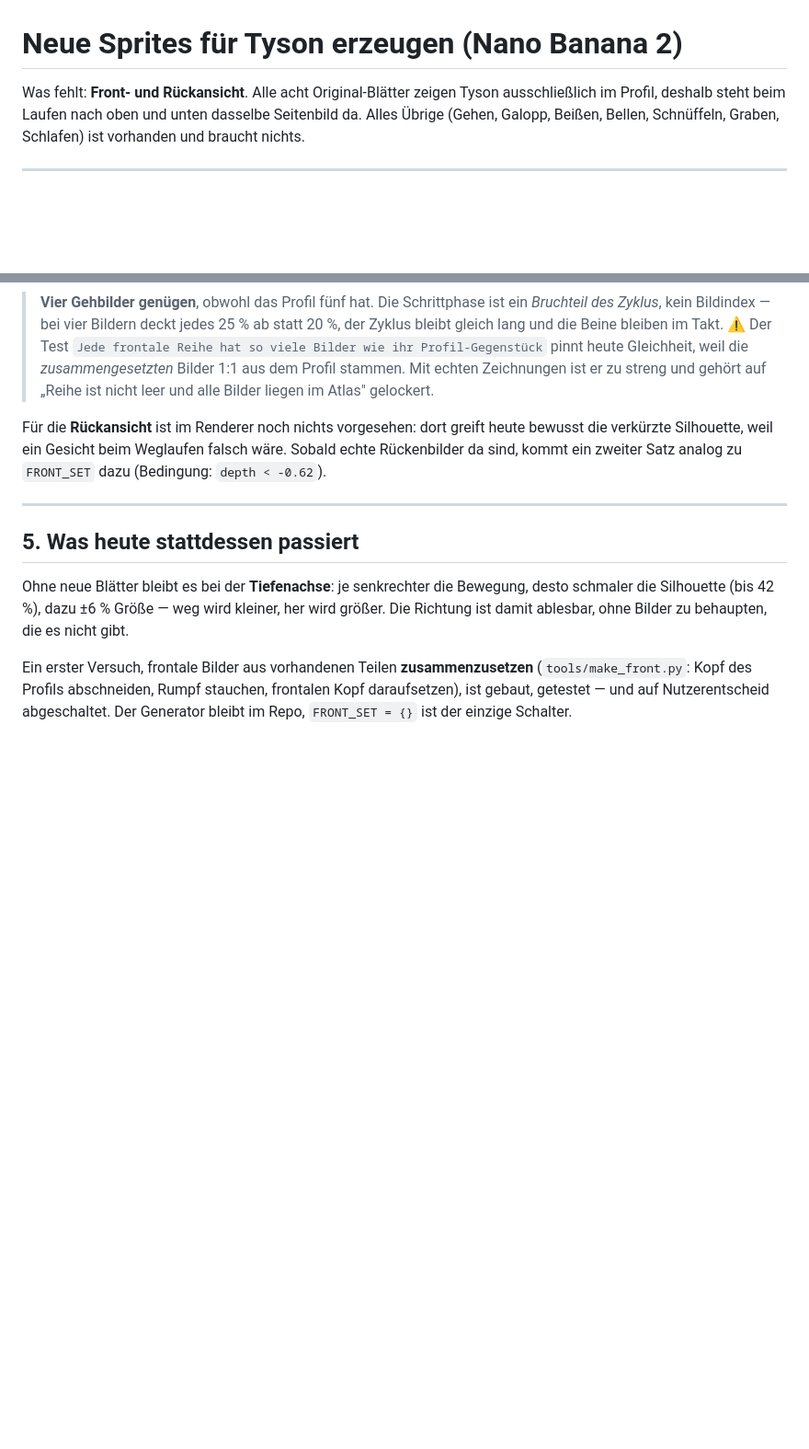
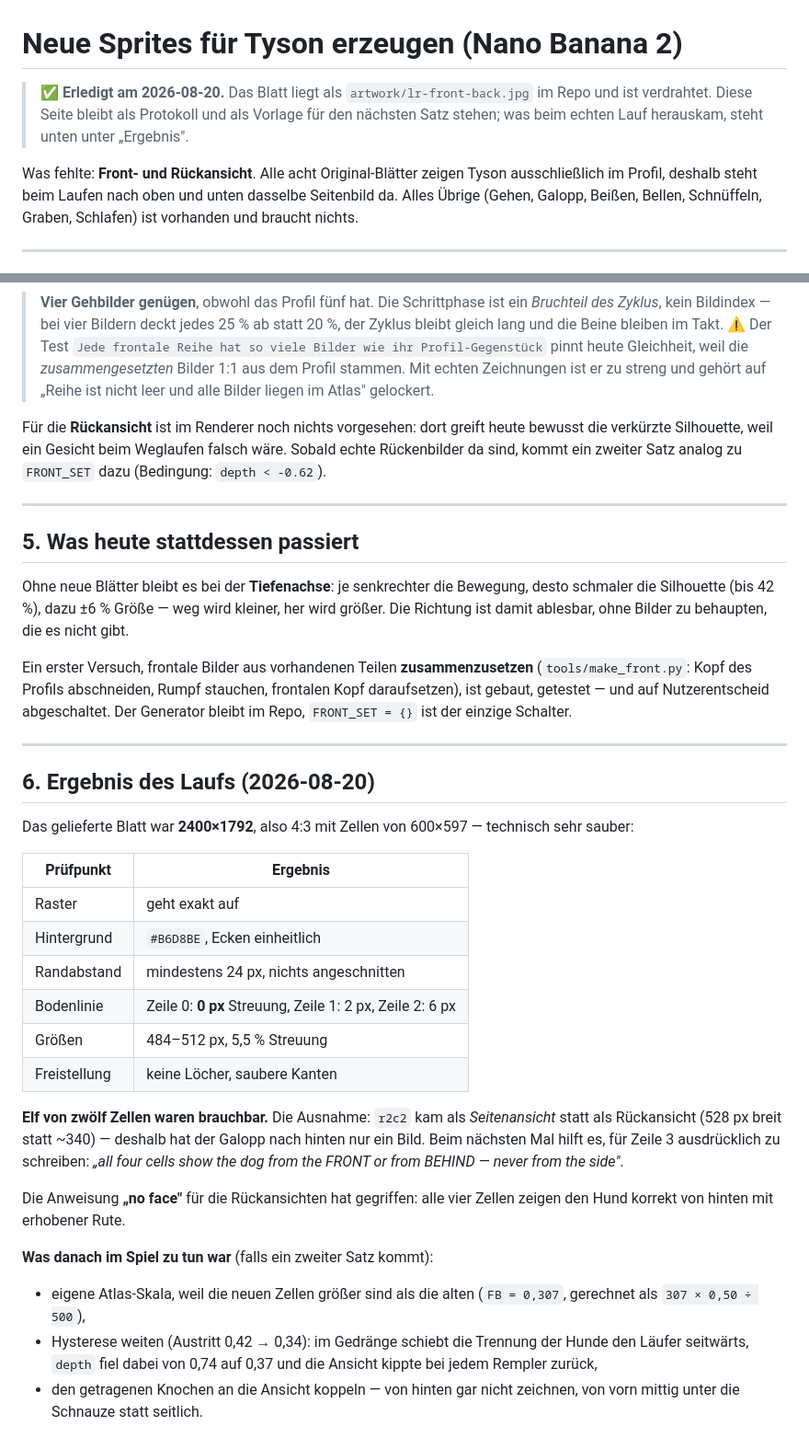
Before and after one commit to pepperonas/brummer, a Markdown page: docs/neue-sprites.md, 2 parts joined by grey strips. Shown at 92% size. Drawn GitHub-style; blank space fills up the shorter version.

```diff
--- a/docs/neue-sprites.md
+++ b/docs/neue-sprites.md
@@ -1,6 +1,11 @@
 # Neue Sprites für Tyson erzeugen (Nano Banana 2)
 
-Was fehlt: **Front- und Rückansicht**. Alle acht Original-Blätter zeigen Tyson
+> ✅ **Erledigt am 2026-08-20.** Das Blatt liegt als `artwork/lr-front-back.jpg`
+> im Repo und ist verdrahtet. Diese Seite bleibt als Protokoll und als Vorlage
+> für den nächsten Satz stehen; was beim echten Lauf herauskam, steht unten
+> unter „Ergebnis".
+
+Was fehlte: **Front- und Rückansicht**. Alle acht Original-Blätter zeigen Tyson
 ausschließlich im Profil, deshalb steht beim Laufen nach oben und unten dasselbe
 Seitenbild da. Alles Übrige (Gehen, Galopp, Beißen, Bellen, Schnüffeln, Graben,
 Schlafen) ist vorhanden und braucht nichts.
@@ -176,3 +181,38 @@ Ein erster Versuch, frontale Bilder aus vorhandenen Teilen **zusammenzusetzen**
 (`tools/make_front.py`: Kopf des Profils abschneiden, Rumpf stauchen, frontalen
 Kopf daraufsetzen), ist gebaut, getestet — und auf Nutzerentscheid abgeschaltet.
 Der Generator bleibt im Repo, `FRONT_SET = {}` ist der einzige Schalter.
+
+---
+
+## 6. Ergebnis des Laufs (2026-08-20)
+
+Das gelieferte Blatt war **2400×1792**, also 4:3 mit Zellen von 600×597 —
+technisch sehr sauber:
+
+| Prüfpunkt | Ergebnis |
+|---|---|
+| Raster | geht exakt auf |
+| Hintergrund | `#B6D8BE`, Ecken einheitlich |
+| Randabstand | mindestens 24 px, nichts angeschnitten |
+| Bodenlinie | Zeile 0: **0 px** Streuung, Zeile 1: 2 px, Zeile 2: 6 px |
+| Größen | 484–512 px, 5,5 % Streuung |
+| Freistellung | keine Löcher, saubere Kanten |
+
+**Elf von zwölf Zellen waren brauchbar.** Die Ausnahme: `r2c2` kam als
+*Seitenansicht* statt als Rückansicht (528 px breit statt ~340) — deshalb hat
+der Galopp nach hinten nur ein Bild. Beim nächsten Mal hilft es, für Zeile 3
+ausdrücklich zu schreiben: *„all four cells show the dog from the FRONT or from
+BEHIND — never from the side"*.
+
+Die Anweisung **„no face"** für die Rückansichten hat gegriffen: alle vier
+Zellen zeigen den Hund korrekt von hinten mit erhobener Rute.
+
+**Was danach im Spiel zu tun war** (falls ein zweiter Satz kommt):
+
+* eigene Atlas-Skala, weil die neuen Zellen größer sind als die alten
+  (`FB = 0,307`, gerechnet als `307 × 0,50 ÷ 500`),
+* Hysterese weiten (Austritt 0,42 → 0,34): im Gedränge schiebt die Trennung der
+  Hunde den Läufer seitwärts, `depth` fiel dabei von 0,74 auf 0,37 und die
+  Ansicht kippte bei jedem Rempler zurück,
+* den getragenen Knochen an die Ansicht koppeln — von hinten gar nicht zeichnen,
+  von vorn mittig unter die Schnauze statt seitlich.
```
Also changed, not shown: CLAUDE.md (+51 -44 lines), README.md (+16 -17 lines), docs/richtungen.png (added), 8 other files.
